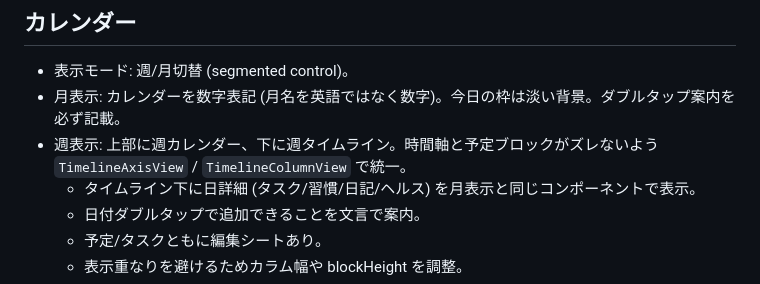
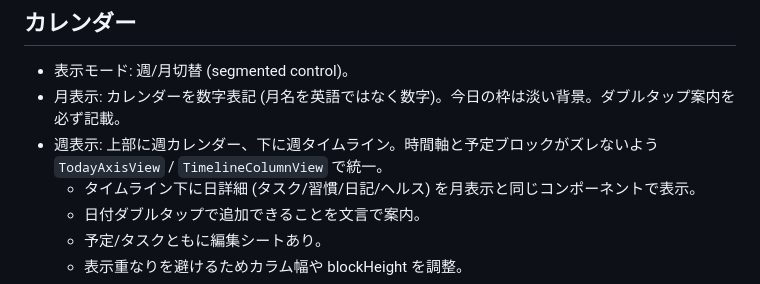
Before and after one commit to Inazumimakoto/lifelog, a Markdown page: docs/ui-guidelines.md, the part around the change. Drawn GitHub-style.

```diff
--- a/docs/ui-guidelines.md
+++ b/docs/ui-guidelines.md
@@ -18,7 +18,7 @@
 ## カレンダー
 - 表示モード: 週/月切替 (segmented control)。
 - 月表示: カレンダーを数字表記 (月名を英語ではなく数字)。今日の枠は淡い背景。ダブルタップ案内を必ず記載。
-- 週表示: 上部に週カレンダー、下に週タイムライン。時間軸と予定ブロックがズレないよう `TimelineAxisView` / `TimelineColumnView` で統一。
+- 週表示: 上部に週カレンダー、下に週タイムライン。時間軸と予定ブロックがズレないよう `TodayAxisView` / `TimelineColumnView` で統一。
   - タイムライン下に日詳細 (タスク/習慣/日記/ヘルス) を月表示と同じコンポーネントで表示。
   - 日付ダブルタップで追加できることを文言で案内。
   - 予定/タスクともに編集シートあり。
```
Also changed, not shown: docs/requirements.md (+12 -2 lines).
